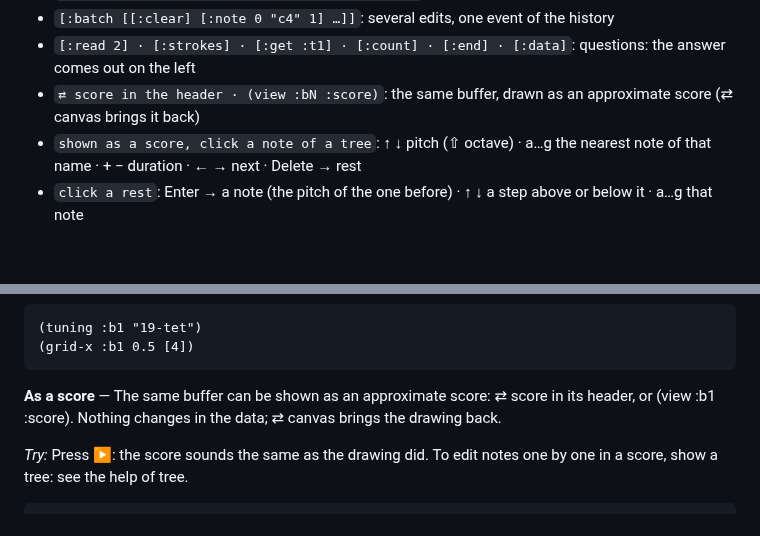
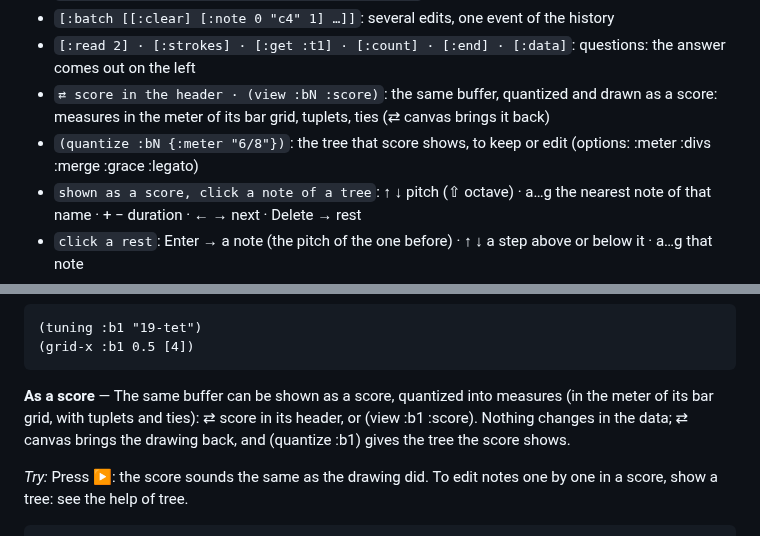
Before and after one commit to bonuoq/kairotic, a Markdown page: docs/reference.md, 2 parts joined by grey strips. Drawn GitHub-style; blank space fills up the shorter version.

Commit message:
docs: class reference, from the help (generated)

````diff
--- a/docs/reference.md
+++ b/docs/reference.md
@@ -631,7 +631,8 @@ Graphic buffer of frequency over time: Hz on a log scale, time from 0, tunings (
 - `[:tuning "19-tet" 261.63] · [:grid-x 0.25 [4]]`: tuning and grid by message
 - `[:batch [[:clear] [:note 0 "c4" 1] …]]`: several edits, one event of the history
 - `[:read 2] · [:strokes] · [:get :t1] · [:count] · [:end] · [:data]`: questions: the answer comes out on the left
-- `⇄ score in the header · (view :bN :score)`: the same buffer, drawn as an approximate score (⇄ canvas brings it back)
+- `⇄ score in the header · (view :bN :score)`: the same buffer, quantized and drawn as a score: measures in the meter of its bar grid, tuplets, ties (⇄ canvas brings it back)
+- `(quantize :bN {:meter "6/8"})`: the tree that score shows, to keep or edit (options: :meter :divs :merge :grace :legato)
 - `shown as a score, click a note of a tree`: ↑ ↓ pitch (⇧ octave) · a…g the nearest note of that name · + − duration · ← → next · Delete → rest
 - `click a rest`: Enter → a note (the pitch of the one before) · ↑ ↓ a step above or below it · a…g that note
 - `(keep! :bN)`: writes the tree it shows into its buffer, with its recipe beside it (the tree and the boxes that made it)
@@ -666,7 +667,7 @@ Graphic buffer of frequency over time: Hz on a log scale, time from 0, tunings (
 (grid-x :b1 0.5 [4])
 ```
 
-**As a score** — The same buffer can be shown as an approximate score: ⇄ score in its header, or (view :b1 :score). Nothing changes in the data; ⇄ canvas brings the drawing back.
+**As a score** — The same buffer can be shown as a score, quantized into measures (in the meter of its bar grid, with tuplets and ties): ⇄ score in its header, or (view :b1 :score). Nothing changes in the data; ⇄ canvas brings the drawing back, and (quantize :b1) gives the tree the score shows.
 
 *Try:* Press ▶: the score sounds the same as the drawing did. To edit notes one by one in a score, show a tree: see the help of tree.
 
````
